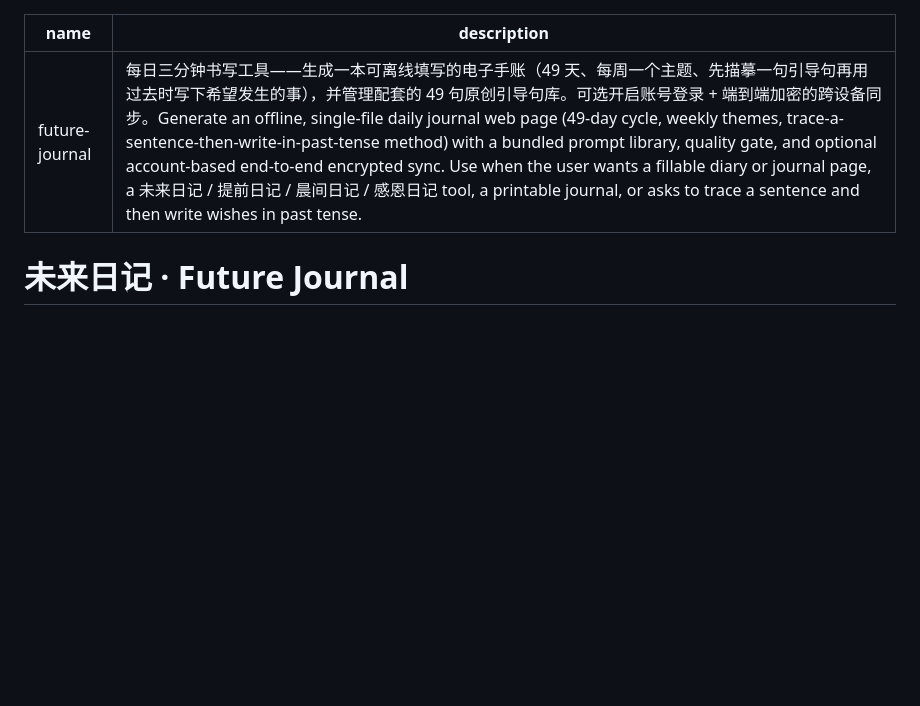
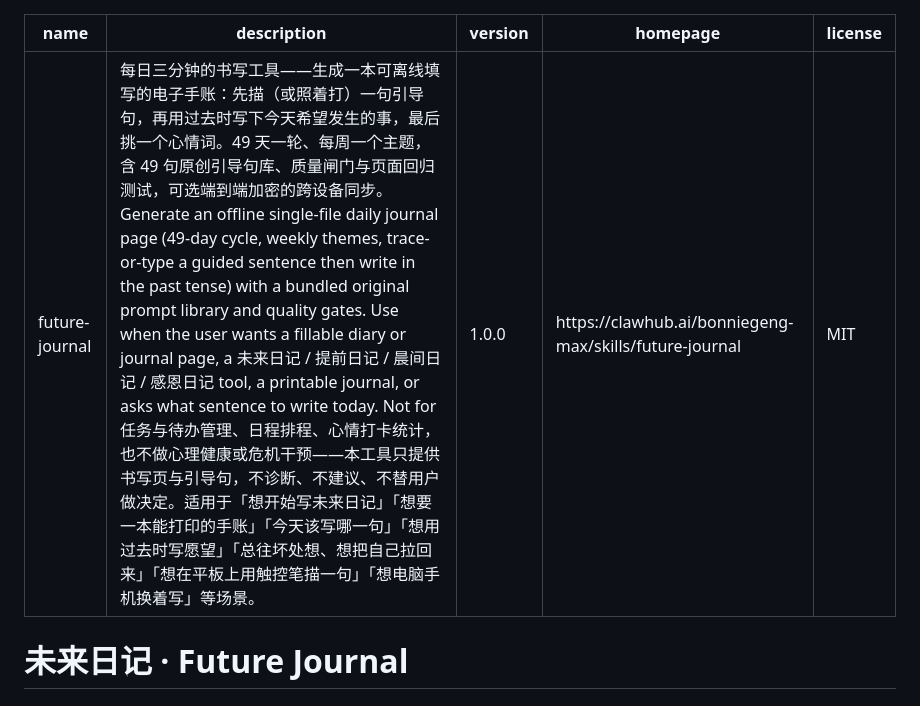
Before and after one commit to bonniegeng-max/future-journal, a Markdown page: SKILL.md, the part around the change. GitHub-like rendering; blank space fills up the shorter version.

Commit message:
SKILL.md frontmatter 补齐 version / homepage / license，并按上架可发现性重写 description
- description 加 Not for 与「适用于…」两类子句（沿用 priority-coach 0.3.2 的做法）
- 明确「不做心理健康与危机干预」，划定能力边界
- 补 version 1.0.0 / homepage / license，与 README、skill-card 三处一致

```diff
--- a/SKILL.md
+++ b/SKILL.md
@@ -1,6 +1,9 @@
 ---
 name: future-journal
-description: 每日三分钟书写工具——生成一本可离线填写的电子手账（49 天、每周一个主题、先描摹一句引导句再用过去时写下希望发生的事），并管理配套的 49 句原创引导句库。可选开启账号登录 + 端到端加密的跨设备同步。Generate an offline, single-file daily journal web page (49-day cycle, weekly themes, trace-a-sentence-then-write-in-past-tense method) with a bundled prompt library, quality gate, and optional account-based end-to-end encrypted sync. Use when the user wants a fillable diary or journal page, a 未来日记 / 提前日记 / 晨间日记 / 感恩日记 tool, a printable journal, or asks to trace a sentence and then write wishes in past tense.
+description: 每日三分钟的书写工具——生成一本可离线填写的电子手账：先描（或照着打）一句引导句，再用过去时写下今天希望发生的事，最后挑一个心情词。49 天一轮、每周一个主题，含 49 句原创引导句库、质量闸门与页面回归测试，可选端到端加密的跨设备同步。Generate an offline single-file daily journal page (49-day cycle, weekly themes, trace-or-type a guided sentence then write in the past tense) with a bundled original prompt library and quality gates. Use when the user wants a fillable diary or journal page, a 未来日记 / 提前日记 / 晨间日记 / 感恩日记 tool, a printable journal, or asks what sentence to write today. Not for 任务与待办管理、日程排程、心情打卡统计，也不做心理健康或危机干预——本工具只提供书写页与引导句，不诊断、不建议、不替用户做决定。适用于「想开始写未来日记」「想要一本能打印的手账」「今天该写哪一句」「想用过去时写愿望」「总往坏处想、想把自己拉回来」「想在平板上用触控笔描一句」「想电脑手机换着写」等场景。
+version: 1.0.0
+homepage: https://clawhub.ai/bonniegeng-max/skills/future-journal
+license: MIT
 ---
 
 # 未来日记 · Future Journal
```
